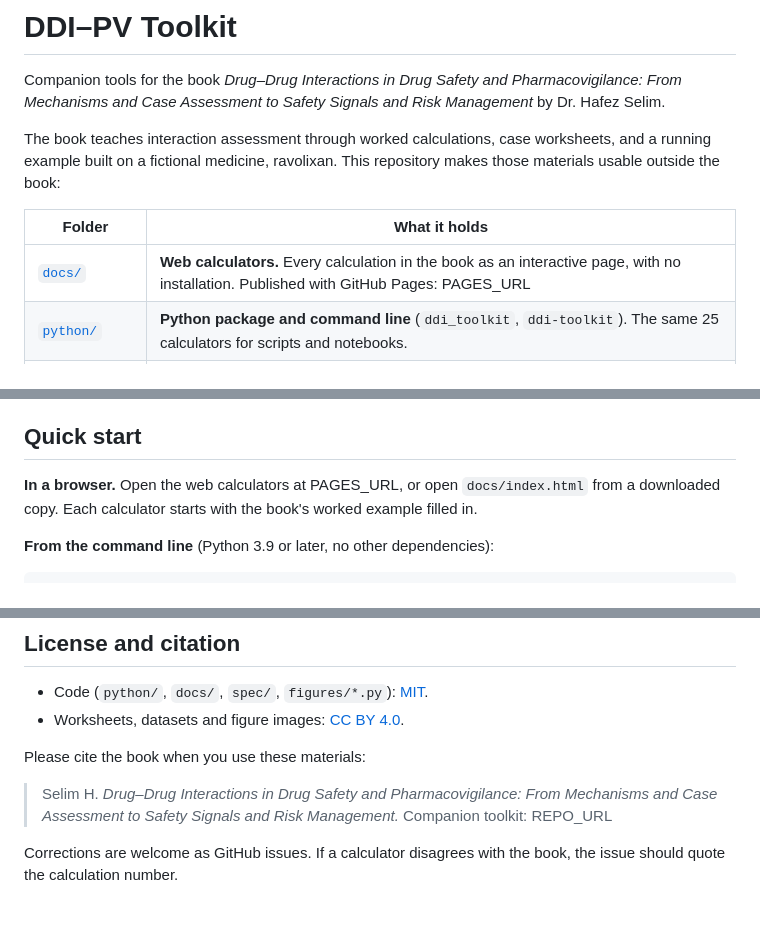
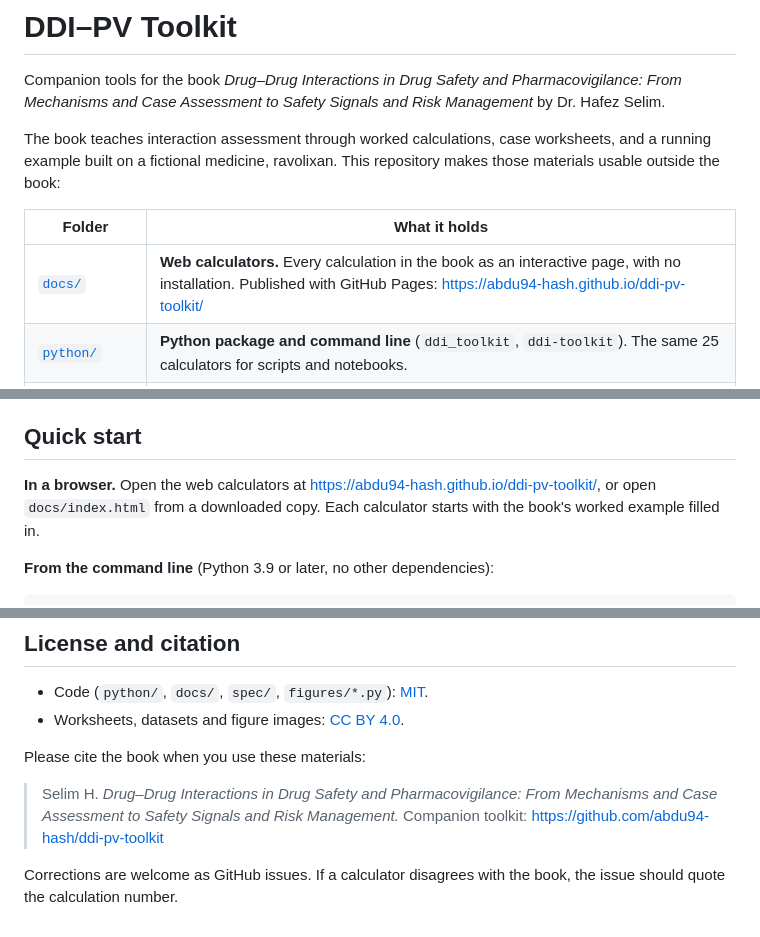
Before and after one commit to abdu94-hash/ddi-pv-toolkit, a Markdown page: README.md, 3 parts joined by grey strips. GitHub-like rendering.

Commit message:
Add repository and web calculator links to README
Co-Authored-By: Claude Opus 5.5 <noreply@anthropic.com>

```diff
--- a/README.md
+++ b/README.md
@@ -6,7 +6,7 @@ The book teaches interaction assessment through worked calculations, case worksh
 
 | Folder | What it holds |
 |---|---|
-| [`docs/`](docs/) | **Web calculators.** Every calculation in the book as an interactive page, with no installation. Published with GitHub Pages: PAGES_URL |
+| [`docs/`](docs/) | **Web calculators.** Every calculation in the book as an interactive page, with no installation. Published with GitHub Pages: https://abdu94-hash.github.io/ddi-pv-toolkit/ |
 | [`python/`](python/) | **Python package and command line** (`ddi_toolkit`, `ddi-toolkit`). The same 25 calculators for scripts and notebooks. |
 | [`spec/`](spec/) | **Specification.** The formula, inputs, valid ranges, assumptions and book source for each calculator, plus `vectors.json`, the book's worked numbers used to test both the Python and the JavaScript versions. |
 | [`worksheets/`](worksheets/) | **The 26 companion worksheets** as editable Word files and as Markdown, one per chapter. |
@@ -17,7 +17,7 @@ The book teaches interaction assessment through worked calculations, case worksh
 
 ## Quick start
 
-**In a browser.** Open the web calculators at PAGES_URL, or open `docs/index.html` from a downloaded copy. Each calculator starts with the book's worked example filled in.
+**In a browser.** Open the web calculators at https://abdu94-hash.github.io/ddi-pv-toolkit/, or open `docs/index.html` from a downloaded copy. Each calculator starts with the book's worked example filled in.
 
 **From the command line** (Python 3.9 or later, no other dependencies):
 
@@ -69,6 +69,6 @@ Ravolixan, its marketing authorization holder Meridian Therapeutics, study RVX-3
 
 Please cite the book when you use these materials:
 
-> Selim H. *Drug–Drug Interactions in Drug Safety and Pharmacovigilance: From Mechanisms and Case Assessment to Safety Signals and Risk Management.* Companion toolkit: REPO_URL
+> Selim H. *Drug–Drug Interactions in Drug Safety and Pharmacovigilance: From Mechanisms and Case Assessment to Safety Signals and Risk Management.* Companion toolkit: https://github.com/abdu94-hash/ddi-pv-toolkit
 
 Corrections are welcome as GitHub issues. If a calculator disagrees with the book, the issue should quote the calculation number.
```
